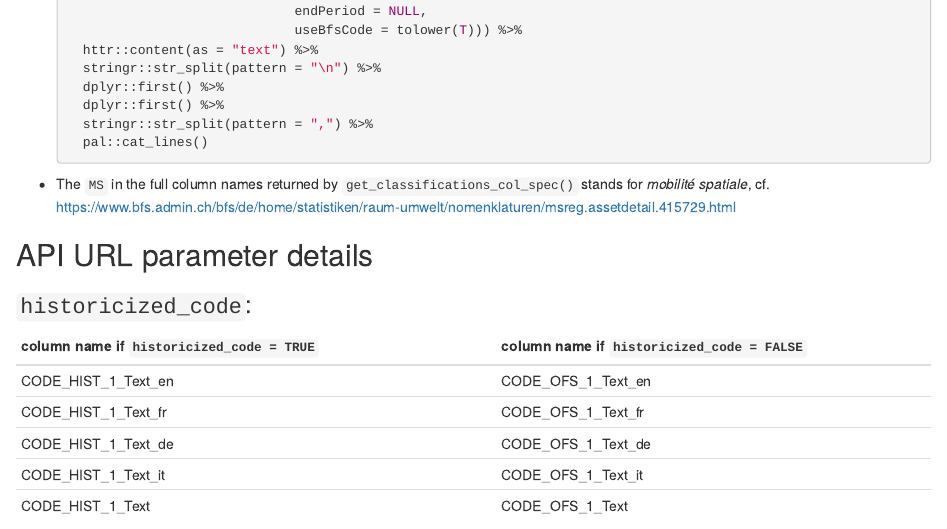
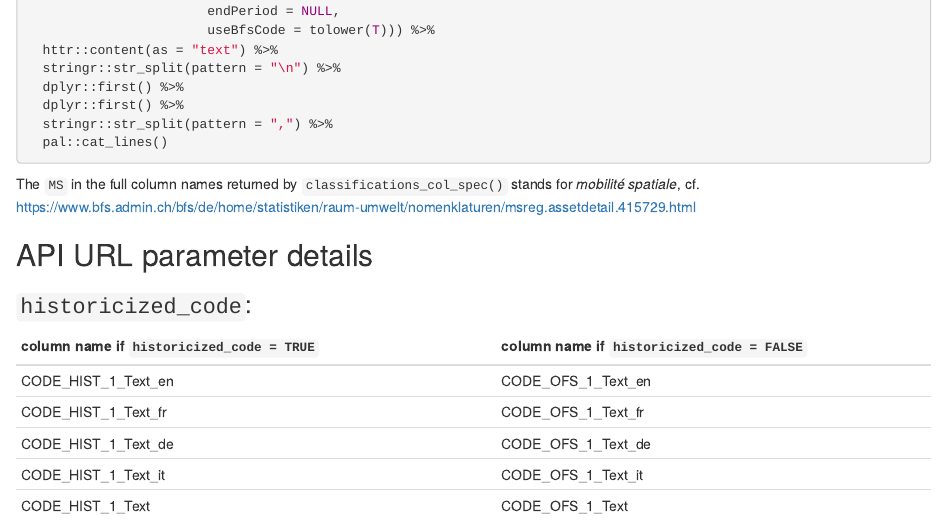
Before and after one commit to rpkg-dev/swissmuni, an R Markdown document (Rmd/swissmuni.Rmd): the page in a window 1100 px wide, from 3760 px down. Rendered offline with R 4.5, knitr and Pandoc, with nearby package versions; the code chunks are not run, so their results and figures are left out.

Commit message:
use unpurled R code chunk

````diff
--- a/Rmd/swissmuni.Rmd
+++ b/Rmd/swissmuni.Rmd
@@ -206,8 +201,0 @@ parse_result <- function(response,
-                               endPeriod = NULL,
-                               useBfsCode = tolower(T))) %>%
-    httr::content(as = "text") %>%
-    stringr::str_split(pattern = "\n") %>%
-    dplyr::first() %>%
-    dplyr::first() %>%
-    stringr::str_split(pattern = ",") %>%
-    pal::cat_lines()
@@ -215,6 +206,15 @@ parse_result <- function(response,
+                       endPeriod = NULL,
+                       useBfsCode = tolower(T))) %>%
+  httr::content(as = "text") %>%
+  stringr::str_split(pattern = "\n") %>%
+  dplyr::first() %>%
+  dplyr::first() %>%
+  stringr::str_split(pattern = ",") %>%
+  pal::cat_lines()
+```
 
-- The `MS` in the full column names returned by `get_classifications_col_spec()` stands for _mobilité spatiale_, cf.
-  <https://www.bfs.admin.ch/bfs/de/home/statistiken/raum-umwelt/nomenklaturen/msreg.assetdetail.415729.html>
+The `MS` in the full column names returned by `classifications_col_spec()` stands for _mobilité spatiale_, cf.
+<https://www.bfs.admin.ch/bfs/de/home/statistiken/raum-umwelt/nomenklaturen/msreg.assetdetail.415729.html>
 
 ## API URL parameter details
 
````
Also changed, not shown: Rmd/swissmuni.Rmd (11 more changed lines).
